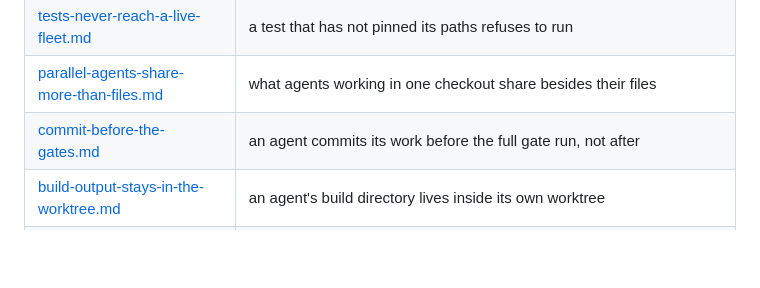
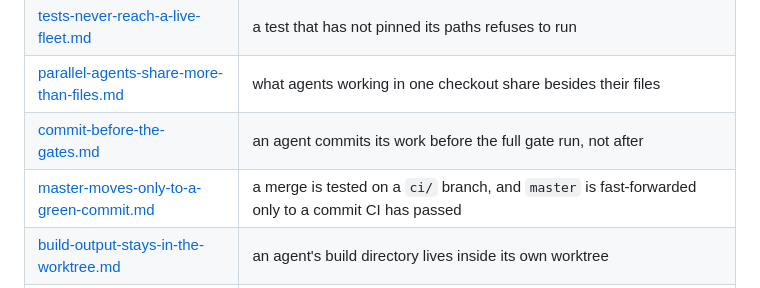
Before and after one commit to prateekreddy/skein, a Markdown page: docs/decisions/README.md, the part around the change. Drawn GitHub-style; blank space fills up the shorter version.

```diff
--- a/docs/decisions/README.md
+++ b/docs/decisions/README.md
@@ -43,6 +43,7 @@ not deleted: a reversed decision says what replaced it and why.
 | [tests-never-reach-a-live-fleet.md](tests-never-reach-a-live-fleet.md) | a test that has not pinned its paths refuses to run |
 | [parallel-agents-share-more-than-files.md](parallel-agents-share-more-than-files.md) | what agents working in one checkout share besides their files |
 | [commit-before-the-gates.md](commit-before-the-gates.md) | an agent commits its work before the full gate run, not after |
+| [master-moves-only-to-a-green-commit.md](master-moves-only-to-a-green-commit.md) | a merge is tested on a `ci/` branch, and `master` is fast-forwarded only to a commit CI has passed |
 | [build-output-stays-in-the-worktree.md](build-output-stays-in-the-worktree.md) | an agent's build directory lives inside its own worktree |
 | [tracker-state-lags-the-code.md](tracker-state-lags-the-code.md) | the git log, not the tracker's state, says whether work is done |
 | [shared-home-outside-claude.md](shared-home-outside-claude.md) | a repo's shared working files live beside its store's `.claude`, not inside it |
```
Also changed, not shown: docs/decisions/master-moves-only-to-a-green-commit.md (added, +54 -0 lines).
